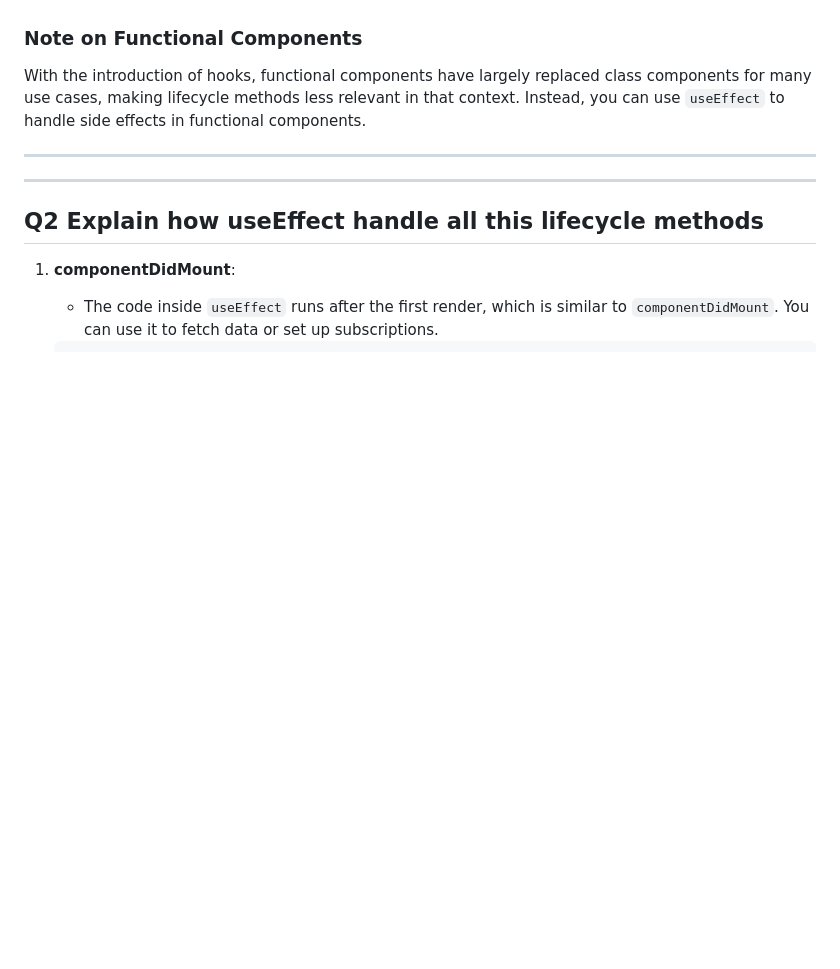
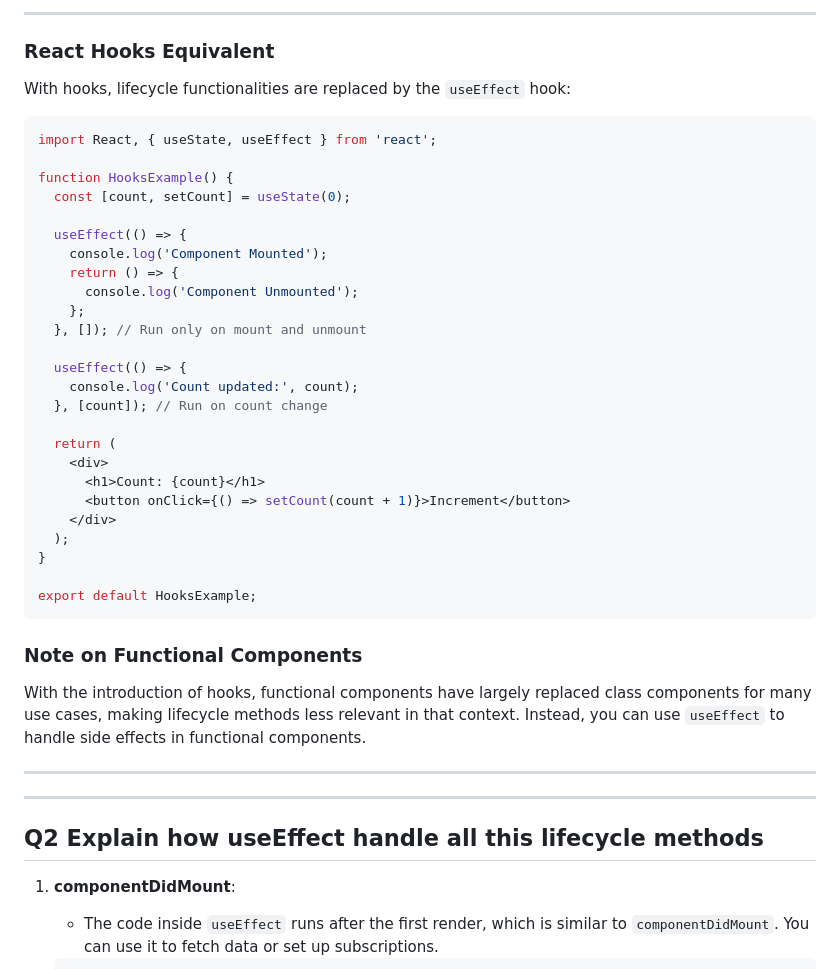
Before and after one commit to Arpan3211/Notes, a Markdown page: REACTJS.md, the part around one of its changes. GitHub-like rendering; blank space fills up the shorter version.

````diff
--- a/REACTJS.md
+++ b/REACTJS.md
@@ -24,3 +140,35 @@ In addition to the deprecated methods, React introduced some new lifecycle metho
+---
+
+### React Hooks Equivalent
+With hooks, lifecycle functionalities are replaced by the `useEffect` hook:
+
+```jsx
+import React, { useState, useEffect } from 'react';
+
+function HooksExample() {
+  const [count, setCount] = useState(0);
+
+  useEffect(() => {
+    console.log('Component Mounted');
+    return () => {
+      console.log('Component Unmounted');
+    };
+  }, []); // Run only on mount and unmount
+
+  useEffect(() => {
+    console.log('Count updated:', count);
+  }, [count]); // Run on count change
+
+  return (
+    <div>
+      <h1>Count: {count}</h1>
+      <button onClick={() => setCount(count + 1)}>Increment</button>
+    </div>
+  );
+}
+
+export default HooksExample;
+```
 
 ### Note on Functional Components
 
````
Also changed, not shown: other parts of REACTJS.md (+127 -11 lines).
